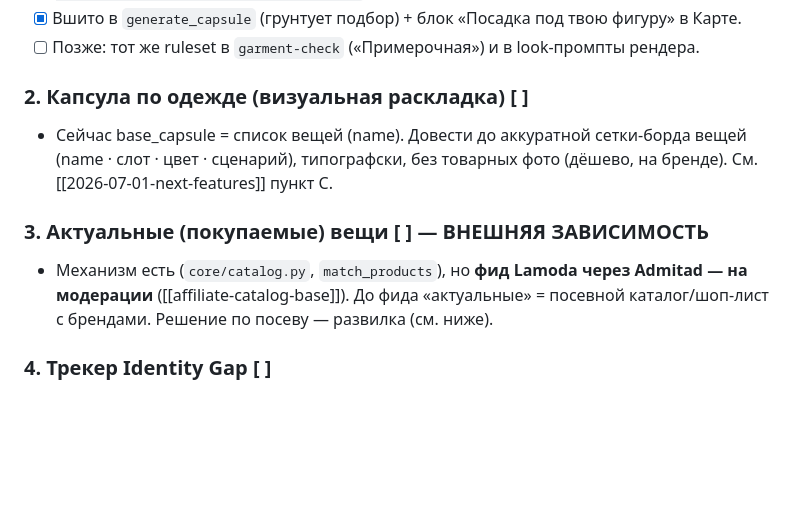
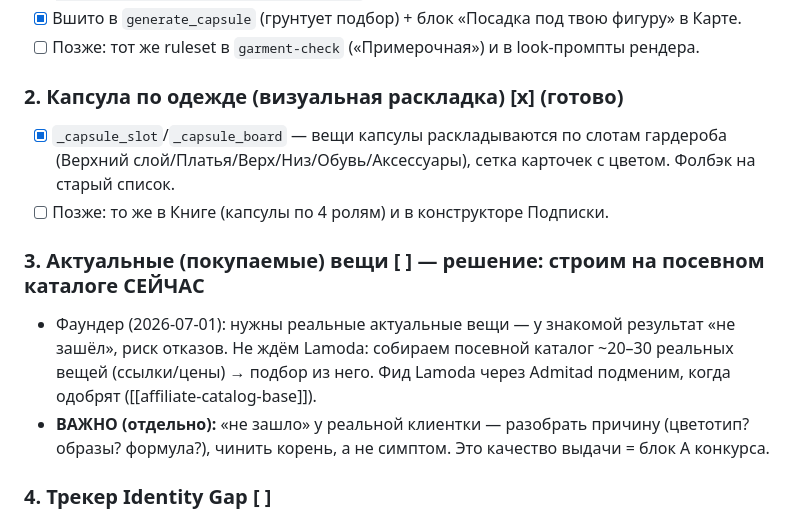
Before and after one commit to neiroskyai-jpg/sense-style-ai_, a Markdown page: plans/2026-07-01-three-packages-to-ideal.md, the part around the change. Drawn GitHub-style; blank space fills up the shorter version.

Commit message:
План трёх пакетов: нити 1-2 готовы, каталог — посевной сейчас
Co-Authored-By: Claude Opus 4.8 (1M context) <noreply@anthropic.com>

```diff
--- a/plans/2026-07-01-three-packages-to-ideal.md
+++ b/plans/2026-07-01-three-packages-to-ideal.md
@@ -17,15 +17,17 @@
 - [x] Вшито в `generate_capsule` (грунтует подбор) + блок «Посадка под твою фигуру» в Карте.
 - [ ] Позже: тот же ruleset в `garment-check` («Примерочная») и в look-промпты рендера.
 
-### 2. Капсула по одежде (визуальная раскладка) [ ]
-- Сейчас base_capsule = список вещей (name). Довести до аккуратной сетки-борда вещей
-  (name · слот · цвет · сценарий), типографски, без товарных фото (дёшево, на бренде).
-  См. [[2026-07-01-next-features]] пункт C.
+### 2. Капсула по одежде (визуальная раскладка) [x] (готово)
+- [x] `_capsule_slot`/`_capsule_board` — вещи капсулы раскладываются по слотам гардероба
+      (Верхний слой/Платья/Верх/Низ/Обувь/Аксессуары), сетка карточек с цветом. Фолбэк на старый список.
+- [ ] Позже: то же в Книге (капсулы по 4 ролям) и в конструкторе Подписки.
 
-### 3. Актуальные (покупаемые) вещи [ ] — ВНЕШНЯЯ ЗАВИСИМОСТЬ
-- Механизм есть (`core/catalog.py`, `match_products`), но **фид Lamoda через Admitad — на модерации**
-  ([[affiliate-catalog-base]]). До фида «актуальные» = посевной каталог/шоп-лист с брендами.
-  Решение по посеву — развилка (см. ниже).
+### 3. Актуальные (покупаемые) вещи [ ] — решение: строим на посевном каталоге СЕЙЧАС
+- Фаундер (2026-07-01): нужны реальные актуальные вещи — у знакомой результат «не зашёл», риск отказов.
+  Не ждём Lamoda: собираем посевной каталог ~20–30 реальных вещей (ссылки/цены) → подбор из него.
+  Фид Lamoda через Admitad подменим, когда одобрят ([[affiliate-catalog-base]]).
+- **ВАЖНО (отдельно):** «не зашло» у реальной клиентки — разобрать причину (цветотип? образы? формула?),
+  чинить корень, а не симптом. Это качество выдачи = блок A конкурса.
 
 ### 4. Трекер Identity Gap [ ]
 - `core/tracking.py` уже умеет `progress()`/`get_history()`. Нет UI.
```
